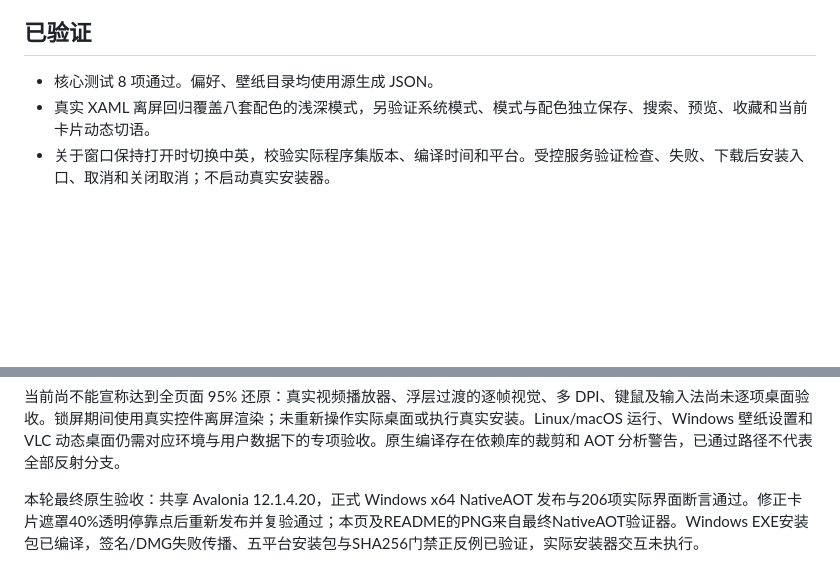
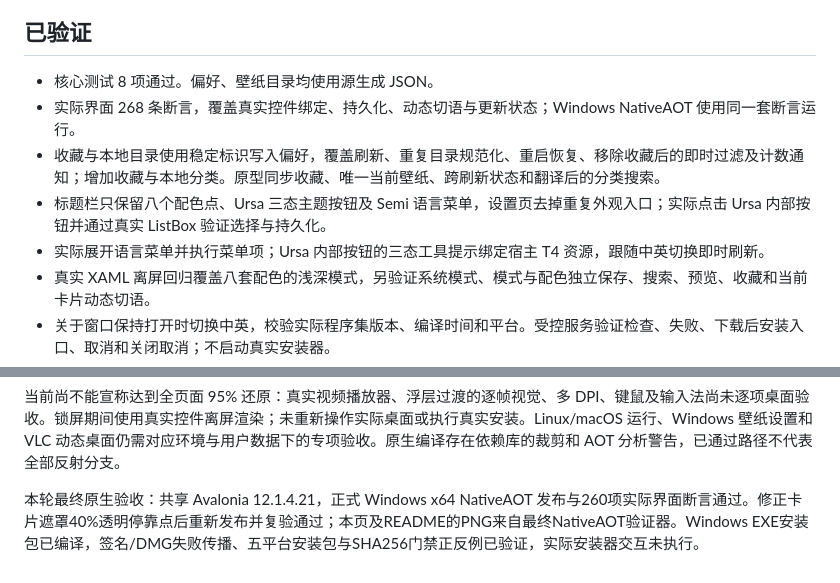
Before and after one commit to dotnet9/KidWall, a Markdown page: docs/UI-VERIFICATION.md, 2 parts joined by grey strips. GitHub-like rendering; blank space fills up the shorter version.

```diff
--- a/docs/UI-VERIFICATION.md
+++ b/docs/UI-VERIFICATION.md
@@ -5,6 +5,10 @@
 ## 已验证
 
 - 核心测试 8 项通过。偏好、壁纸目录均使用源生成 JSON。
+- 实际界面 268 条断言，覆盖真实控件绑定、持久化、动态切语与更新状态；Windows NativeAOT 使用同一套断言运行。
+- 收藏与本地目录使用稳定标识写入偏好，覆盖刷新、重复目录规范化、重启恢复、移除收藏后的即时过滤及计数通知；增加收藏与本地分类。原型同步收藏、唯一当前壁纸、跨刷新状态和翻译后的分类搜索。
+- 标题栏只保留八个配色点、Ursa 三态主题按钮及 Semi 语言菜单，设置页去掉重复外观入口；实际点击 Ursa 内部按钮并通过真实 ListBox 验证选择与持久化。
+- 实际展开语言菜单并执行菜单项；Ursa 内部按钮的三态工具提示绑定宿主 T4 资源，跟随中英切换即时刷新。
 - 真实 XAML 离屏回归覆盖八套配色的浅深模式，另验证系统模式、模式与配色独立保存、搜索、预览、收藏和当前卡片动态切语。
 - 关于窗口保持打开时切换中英，校验实际程序集版本、编译时间和平台。受控服务验证检查、失败、下载后安装入口、取消和关闭取消；不启动真实安装器。
 - 静态图库使用仓库 12 张真实图片及隔离偏好。浅深两种模式下检查所有可见徽标，装饰光效不能产生“动态壁纸”徽标。
@@ -38,4 +42,4 @@ dotnet publish scripts/ui-verification/UiVerification.csproj -c Release -r win-x
 
 当前尚不能宣称达到全页面 95% 还原：真实视频播放器、浮层过渡的逐帧视觉、多 DPI、键鼠及输入法尚未逐项桌面验收。锁屏期间使用真实控件离屏渲染；未重新操作实际桌面或执行真实安装。Linux/macOS 运行、Windows 壁纸设置和 VLC 动态桌面仍需对应环境与用户数据下的专项验收。原生编译存在依赖库的裁剪和 AOT 分析警告，已通过路径不代表全部反射分支。
 
-本轮最终原生验收：共享 Avalonia 12.1.4.20，正式 Windows x64 NativeAOT 发布与206项实际界面断言通过。修正卡片遮罩40%透明停靠点后重新发布并复验通过；本页及README的PNG来自最终NativeAOT验证器。Windows EXE安装包已编译，签名/DMG失败传播、五平台安装包与SHA256门禁正反例已验证，实际安装器交互未执行。
+本轮最终原生验收：共享 Avalonia 12.1.4.21，正式 Windows x64 NativeAOT 发布与260项实际界面断言通过。修正卡片遮罩40%透明停靠点后重新发布并复验通过；本页及README的PNG来自最终NativeAOT验证器。Windows EXE安装包已编译，签名/DMG失败传播、五平台安装包与SHA256门禁正反例已验证，实际安装器交互未执行。
```
Also changed, not shown: other parts of docs/UI-VERIFICATION.md (+1 -1 lines), .github/release-notes/v1.0.8.md (added, +10 -0 lines), README.md (+3 -2 lines), docs/media/kidwall-native-about.png, docs/media/kidwall-native-dark.png, docs/media/kidwall-native-light.png.
